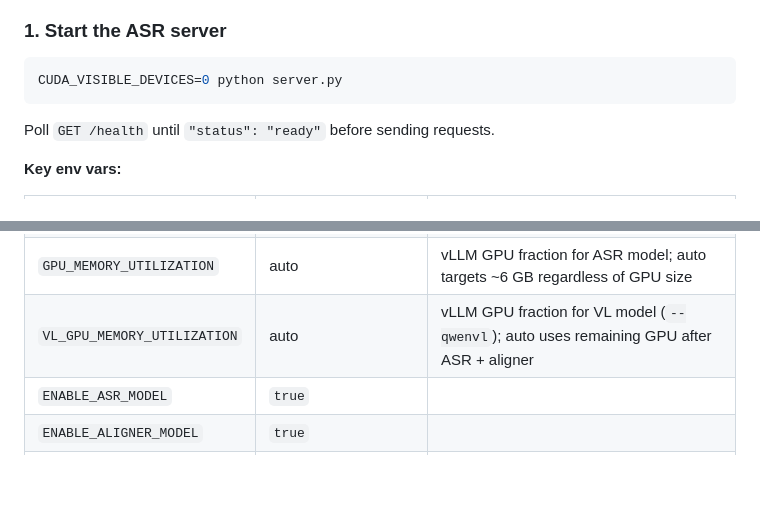
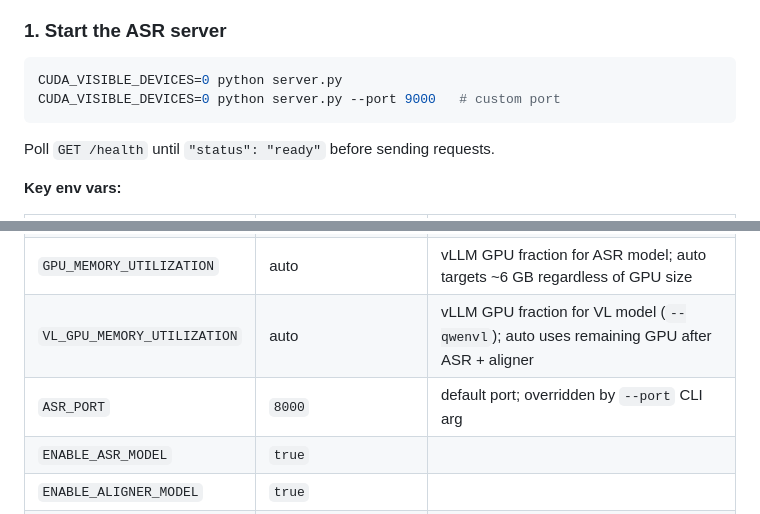
Before and after one commit to leondgarse/qwen_asr_web, a Markdown page: README.md, 2 parts joined by grey strips. Drawn GitHub-style; blank space fills up the shorter version.

````diff
--- a/README.md
+++ b/README.md
@@ -36,6 +36,7 @@ pip install -r requirements.txt
 
 ```bash
 CUDA_VISIBLE_DEVICES=0 python server.py
+CUDA_VISIBLE_DEVICES=0 python server.py --port 9000   # custom port
 ```
 
 Poll `GET /health` until `"status": "ready"` before sending requests.
@@ -48,6 +49,7 @@ Poll `GET /health` until `"status": "ready"` before sending requests.
 | `ALIGNER_MODEL_NAME` | `Qwen3-ForcedAligner-0.6B` | |
 | `GPU_MEMORY_UTILIZATION` | auto | vLLM GPU fraction for ASR model; auto targets ~6 GB regardless of GPU size |
 | `VL_GPU_MEMORY_UTILIZATION` | auto | vLLM GPU fraction for VL model (`--qwenvl`); auto uses remaining GPU after ASR + aligner |
+| `ASR_PORT` | `8000` | default port; overridden by `--port` CLI arg |
 | `ENABLE_ASR_MODEL` | `true` | |
 | `ENABLE_ALIGNER_MODEL` | `true` | |
 | `ENABLE_PREFIX_CACHING` | `true` | vLLM APC — caches context prefix KV blocks across utterances |
````
Also changed, not shown: CLAUDE.md (+2 -0 lines).
